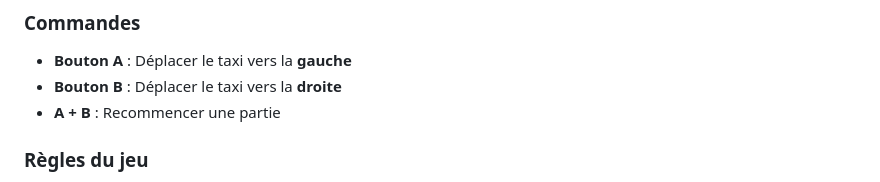
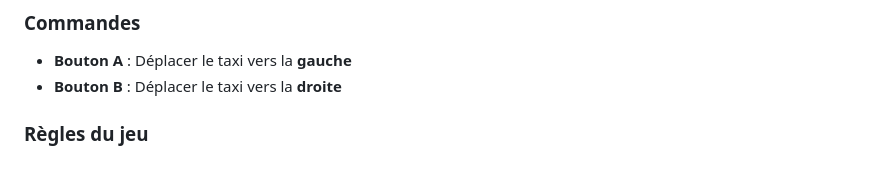
Before and after one commit to Furkan-dev768/CrazyTaxi_Micro-Bit, a Markdown page: README.md, the part around the change. Rendered like a GitHub page.

```diff
--- a/README.md
+++ b/README.md
@@ -96,7 +96,6 @@ Téléchargez et installez la dernière version de l'environnement de développe
 
 - **Bouton A** : Déplacer le taxi vers la **gauche**
 - **Bouton B** : Déplacer le taxi vers la **droite**
-- **A + B** : Recommencer une partie
 
 ### Règles du jeu
 
```
